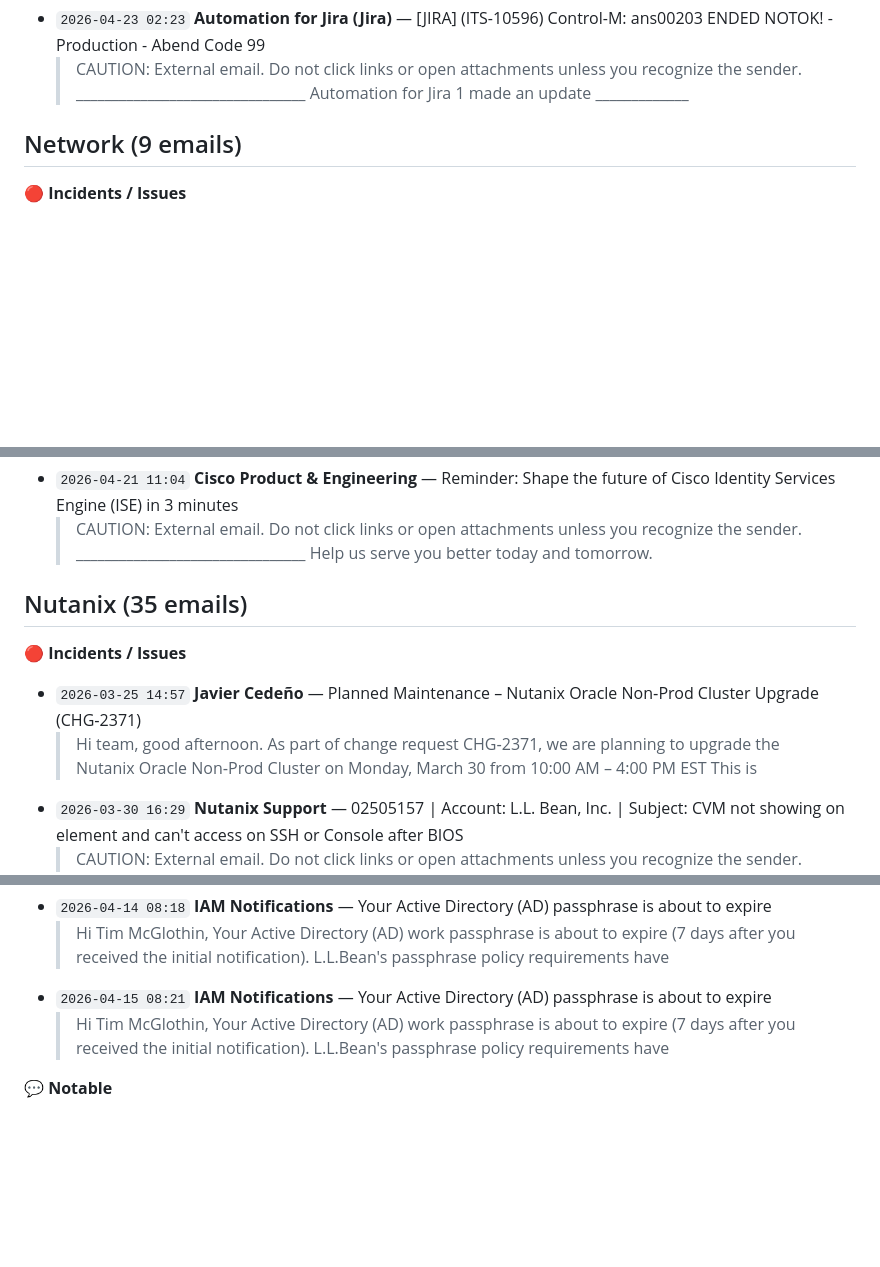
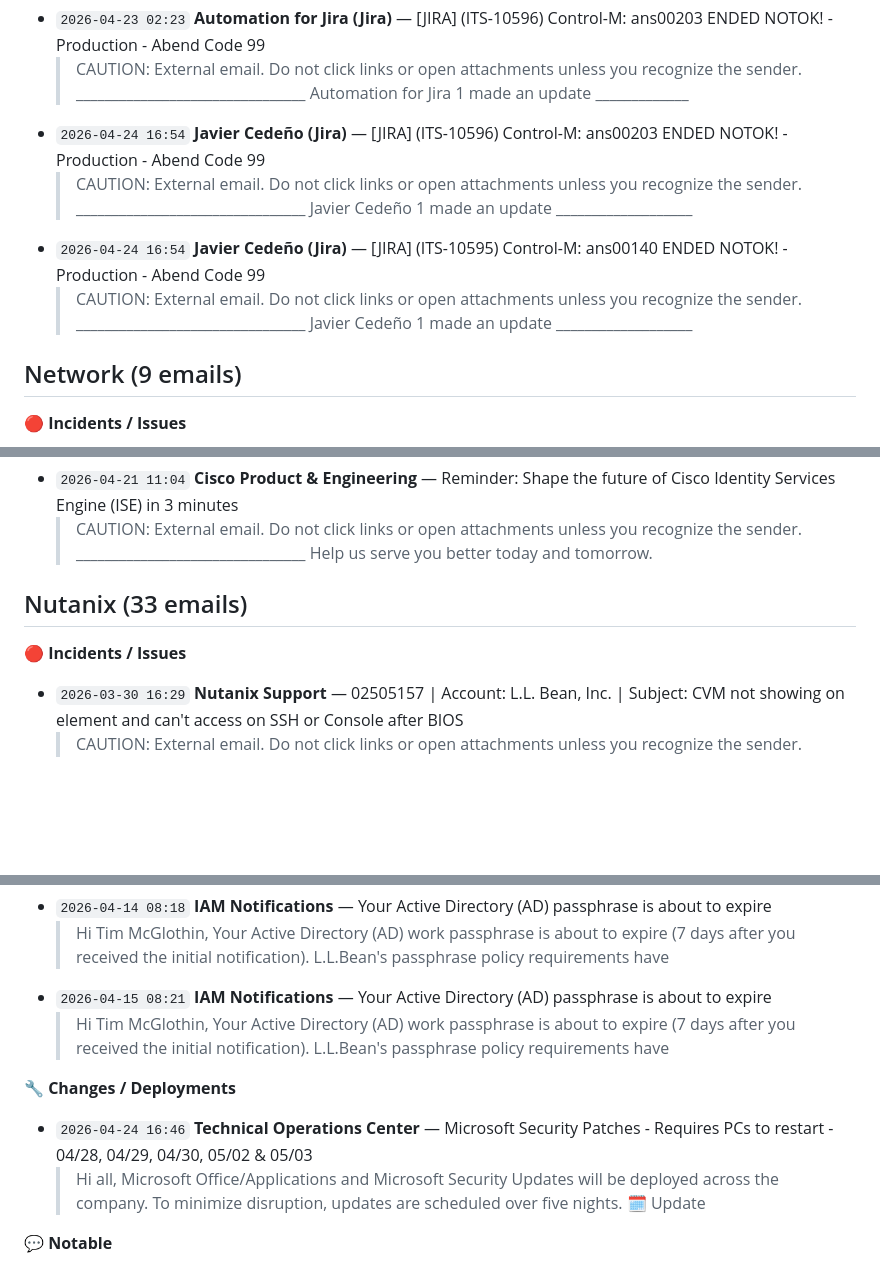
Before and after one commit to mcglothi/ai-knowledge-base, a Markdown page: work/infra-intel-last30.md, 3 parts joined by grey strips. Rendered like a GitHub page; blank space fills up the shorter version.

```diff
--- a/work/infra-intel-last30.md
+++ b/work/infra-intel-last30.md
@@ -242,6 +240,10 @@
   > CAUTION: External email. Do not click links or open attachments unless you recognize the sender. ________________________________ Automation for Jira 1 made an update _____________
 - `2026-04-23 02:23` **Automation for Jira (Jira)** — [JIRA] (ITS-10596) Control-M: ans00203 ENDED NOTOK! - Production - Abend Code  99
   > CAUTION: External email. Do not click links or open attachments unless you recognize the sender. ________________________________ Automation for Jira 1 made an update _____________
+- `2026-04-24 16:54` **Javier Cedeño (Jira)** — [JIRA] (ITS-10596) Control-M: ans00203 ENDED NOTOK! - Production - Abend Code  99
+  > CAUTION: External email. Do not click links or open attachments unless you recognize the sender. ________________________________ Javier Cedeño 1 made an update ___________________
+- `2026-04-24 16:54` **Javier Cedeño (Jira)** — [JIRA] (ITS-10595) Control-M: ans00140 ENDED NOTOK! - Production - Abend Code  99
+  > CAUTION: External email. Do not click links or open attachments unless you recognize the sender. ________________________________ Javier Cedeño 1 made an update ___________________
 
 ## Network (9 emails)
 
@@ -283,11 +285,9 @@
 - `2026-04-21 11:04` **Cisco Product & Engineering** — Reminder: Shape the future of Cisco Identity Services Engine (ISE) in 3 minutes
   > CAUTION: External email. Do not click links or open attachments unless you recognize the sender. ________________________________ Help us serve you better today and tomorrow. ͏‌ ͏‌
 
-## Nutanix (35 emails)
+## Nutanix (33 emails)
 
 **🔴 Incidents / Issues**
-- `2026-03-25 14:57` **Javier Cedeño** — Planned Maintenance – Nutanix Oracle Non‑Prod Cluster Upgrade (CHG‑2371)
-  > Hi team, good afternoon. As part of change request CHG‑2371, we are planning to upgrade the Nutanix Oracle Non‑Prod Cluster on Monday, March 30 from 10:00 AM – 4:00 PM EST This is
 - `2026-03-30 16:29` **Nutanix Support** — 02505157 | Account: L.L. Bean, Inc. | Subject: CVM not showing on element and can't access on SSH or Console after BIOS
   > CAUTION: External email. Do not click links or open attachments unless you recognize the sender. ________________________________ Hello Javier Cedeño, Thank you for contacting Nuta
 - `2026-03-30 16:47` **Nutanix Support** — NTNX Case 02505157 | P2 - Critical | CVM not showing on element and can't access on SSH or Console after BIOS upgrade [
@@ -761,6 +751,10 @@
 - `2026-04-15 08:21` **IAM Notifications** — Your Active Directory (AD) passphrase is about to expire
   > Hi Tim McGlothin, Your Active Directory (AD) work passphrase is about to expire (7 days after you received the initial notification). L.L.Bean's passphrase policy requirements have
 
+**🔧 Changes / Deployments**
+- `2026-04-24 16:46` **Technical Operations Center** — Microsoft Security Patches - Requires PCs to restart - 04/28, 04/29, 04/30, 05/02 & 05/03
+  > Hi all, Microsoft Office/Applications and Microsoft Security Updates will be deployed across the company. To minimize disruption, updates are scheduled over five nights. 🗓️ Update
+
 **💬 Notable**
 - `2026-04-06 09:30` **David Bernier** — Server Engineer Team Meeting Agenda - Monday, 4/6/2026 @ 1:30 PM US EST / 11:30 AM CR
   > Server Engineer Team Meeting Agenda - Monday, 4/6/2026 @ 1:30 PM US EST / 11:30 AM CR HOUSEKEEPING * BEANS BEST NOMINATIONS - try to nominate someone you think stood out!! * DEADLI
```
Also changed, not shown: other parts of work/infra-intel-last30.md (+17 -29 lines), work/teams-intel-last30.md (+18 -18 lines).
